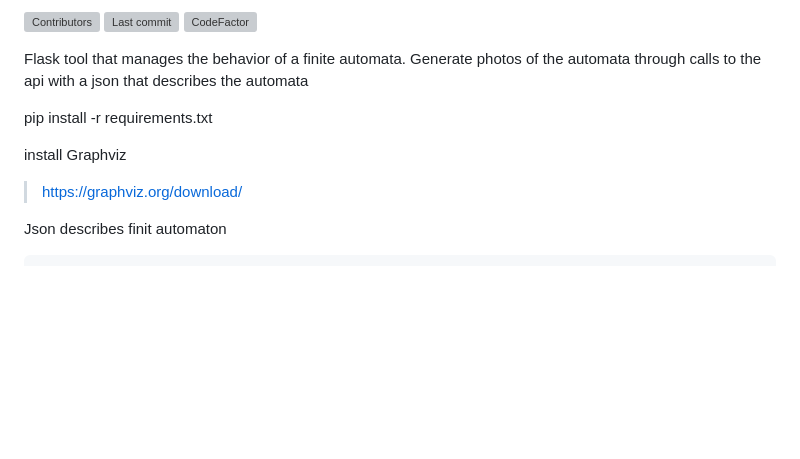
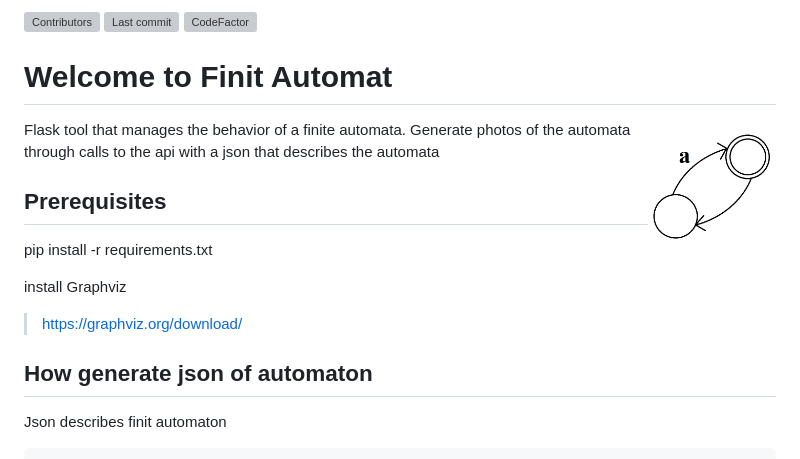
Before and after one commit to manudiv16/API-Finit-Automat, a Markdown page: README.md, the part around one of its changes. Rendered like a GitHub page; pictures changed too: doc/icon.png (added); blank space fills up the shorter version; grey boxes are pictures that could not be loaded.

````diff
--- a/README.md
+++ b/README.md
@@ -4,8 +4,8 @@
 project_title: Finit Automat
 github_project: https://github.com/manudiv16/Finit_Automat
 license: MIT
-icon: /home/manu/PycharmProjects/Finit_Automat/doc/Unambiguous_finite_automaton.svg.png
-homepage:
+icon: /home/manu/PycharmProjects/Finit_Automat/doc/Thompson-kleene-star.svg
+homepage: https://github.com/manudiv16/Finit_Automat
 license-badge: False
 contributors-badge: True
 lastcommit-badge: True
@@ -22,23 +22,32 @@ codefactor-badge: True
 <!-- end badges -->
 
 <!-- start description -->
+# Welcome to Finit Automat
+<img id="icon" width="128" height="128" align="right" src="doc/icon.png"/>
 Flask tool that manages the behavior of a finite automata.
 Generate photos of the automata through calls to the api
 with a json that describes the automata
+
 <!-- end description -->
 
 <!-- start prerequisites -->
+## Prerequisites
+
 pip install -r requirements.txt
 
 install Graphviz
 > https://graphviz.org/download/
+
 <!-- end prerequisites -->
 
 <!-- start installing -->
 
+
 <!-- end installing -->
 
 <!-- start using -->
+## How generate json of automaton
+
 Json describes finit automaton
 ```json
 {
````
Also changed, not shown: other parts of README.md (+18 -0 lines), doc/Unambiguous_finite_automaton.svg.png (deleted).
